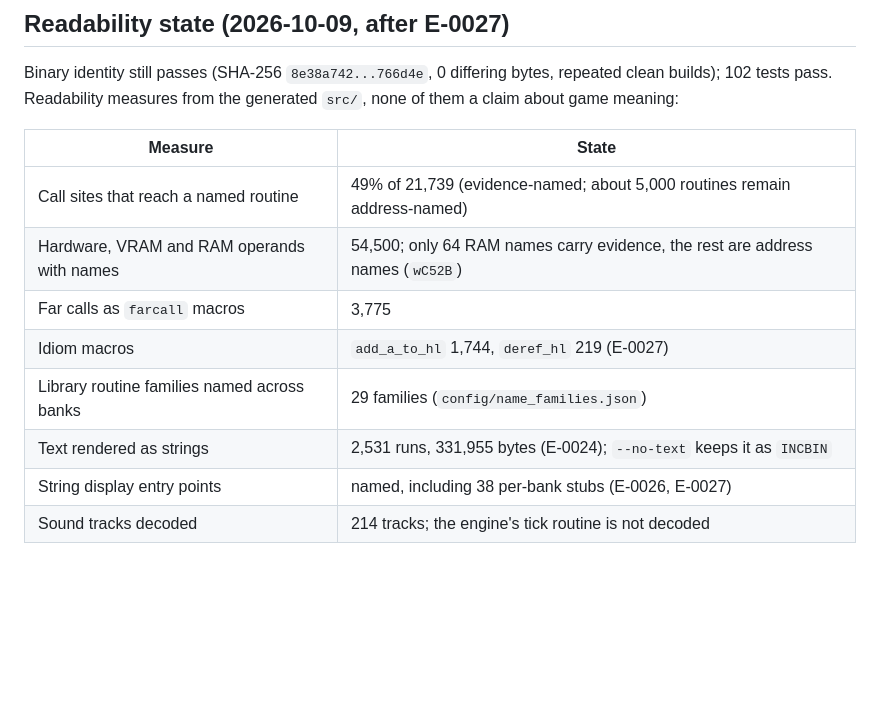
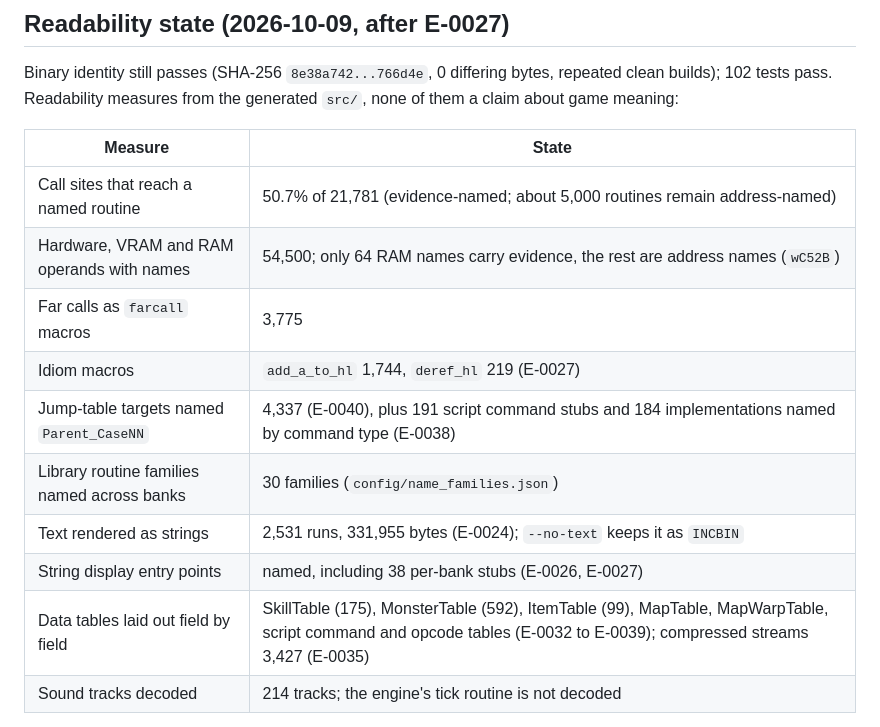
Before and after one commit to JoeyLandy/dwm2decomp, a Markdown page: docs/PROJECT_STATUS.md, the part around the change. Rendered like a GitHub page; blank space fills up the shorter version.

Commit message:
docs: refresh status counts
Co-Authored-By: Claude Sonnet 5.5 <noreply@anthropic.com>

```diff
--- a/docs/PROJECT_STATUS.md
+++ b/docs/PROJECT_STATUS.md
@@ -61,13 +61,15 @@ Binary identity still passes (SHA-256 `8e38a742...766d4e`, 0 differing bytes, re
 
 | Measure | State |
 | --- | --- |
-| Call sites that reach a named routine | 49% of 21,739 (evidence-named; about 5,000 routines remain address-named) |
+| Call sites that reach a named routine | 50.7% of 21,781 (evidence-named; about 5,000 routines remain address-named) |
 | Hardware, VRAM and RAM operands with names | 54,500; only 64 RAM names carry evidence, the rest are address names (`wC52B`) |
 | Far calls as `farcall` macros | 3,775 |
 | Idiom macros | `add_a_to_hl` 1,744, `deref_hl` 219 (E-0027) |
-| Library routine families named across banks | 29 families (`config/name_families.json`) |
+| Jump-table targets named `Parent_CaseNN` | 4,337 (E-0040), plus 191 script command stubs and 184 implementations named by command type (E-0038) |
+| Library routine families named across banks | 30 families (`config/name_families.json`) |
 | Text rendered as strings | 2,531 runs, 331,955 bytes (E-0024); `--no-text` keeps it as `INCBIN` |
 | String display entry points | named, including 38 per-bank stubs (E-0026, E-0027) |
+| Data tables laid out field by field | SkillTable (175), MonsterTable (592), ItemTable (99), MapTable, MapWarpTable, script command and opcode tables (E-0032 to E-0039); compressed streams 3,427 (E-0035) |
 | Sound tracks decoded | 214 tracks; the engine's tick routine is not decoded |
 
 Not done: most game logic (battle, menus, map, monster data) is unnamed; roughly 1.2 MB of `INCBIN` data (much of it probably compressed graphics) is unidentified; banks `$4A`-`$4D` hold 20x18 grids of unknown meaning. No external RAM map for this game was found (a web search turned up only a few addresses from a Japanese-version speedrun note), so names come from reading the code.
```
